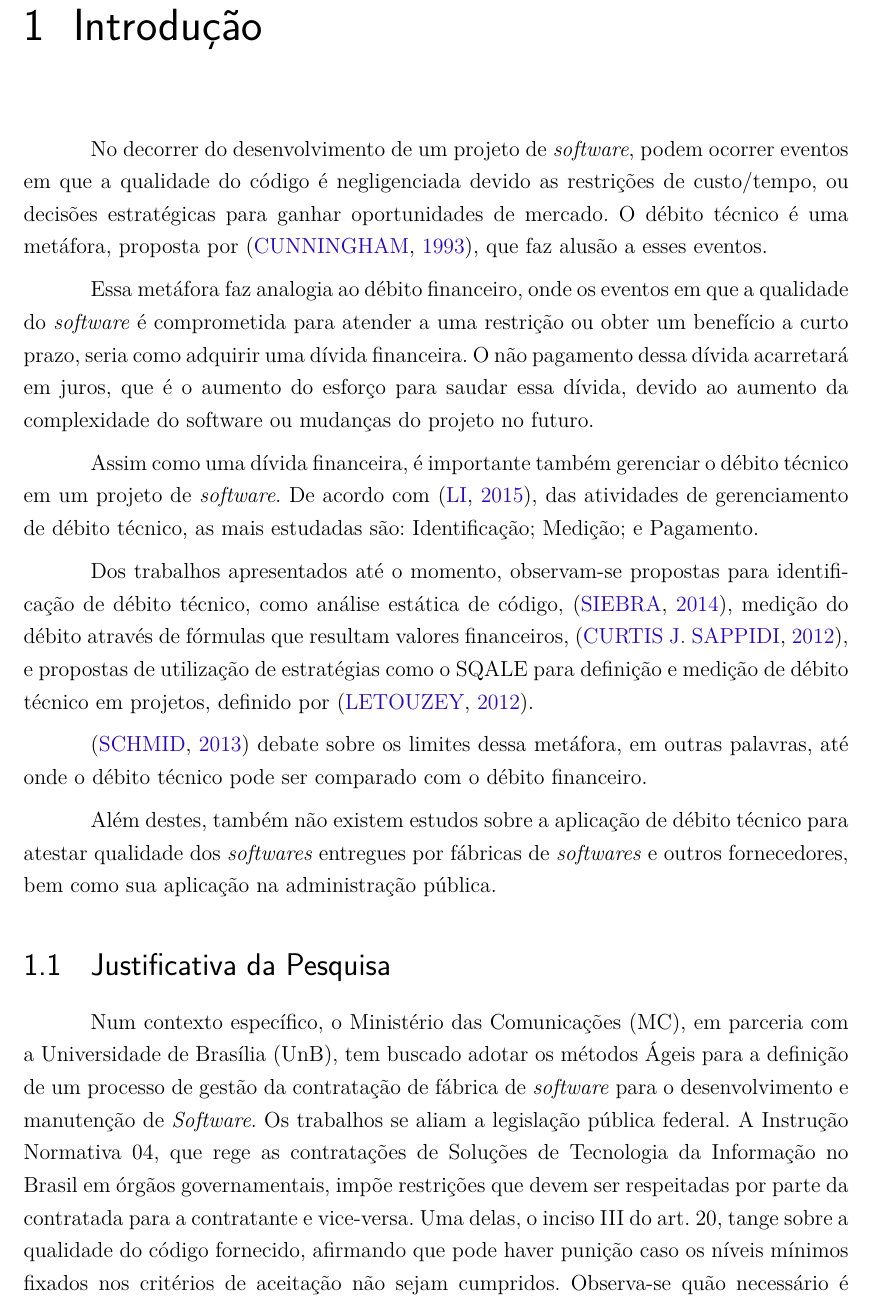
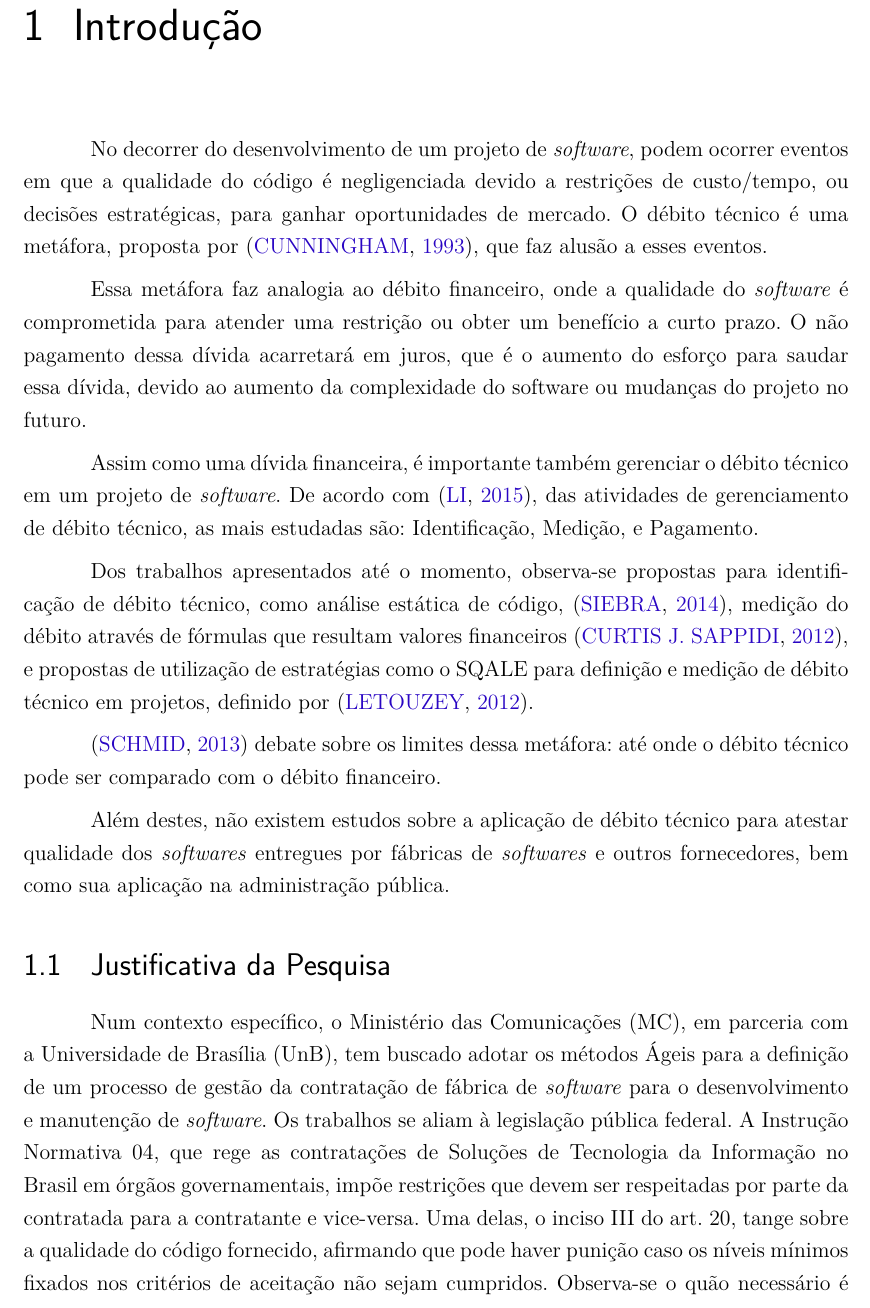
Before and after one commit to BMGWA/Medicao, a LaTeX thesis (tcc.tex, which reads editaveis/textual/introducao.tex): part of page 12 of 31, cut so that both start at the same text. Compiled offline with pdfLaTeX.

Commit message:
Fixando introducao

```diff
--- a/editaveis/textual/introducao.tex
+++ b/editaveis/textual/introducao.tex
@@ -1,32 +1,31 @@
 \chapter[Introdução]{Introdução}
 
 No decorrer do desenvolvimento de um projeto de \textit{software}, podem ocorrer eventos
-em que a qualidade do código é negligenciada devido as restrições de custo/tempo,
-ou decisões estratégicas para ganhar oportunidades de mercado. O débito técnico
+em que a qualidade do código é negligenciada devido a restrições de custo/tempo,
+ou decisões estratégicas, para ganhar oportunidades de mercado. O débito técnico
 é uma metáfora, proposta por \cite{cunningham}, que faz alusão a esses eventos.
 
-Essa metáfora faz analogia ao débito financeiro, onde os eventos em que a
-qualidade do \textit{software} é comprometida para atender a uma restrição ou obter
-um benefício a curto prazo, seria como adquirir uma dívida financeira. O não
+Essa metáfora faz analogia ao débito financeiro, onde a qualidade do \textit{software}
+é comprometida para atender uma restrição ou obter um benefício a curto prazo. O não
 pagamento dessa dívida acarretará em juros, que é o aumento do esforço para
 saudar essa dívida, devido ao aumento da complexidade do software ou mudanças
 do projeto no futuro.
 
 Assim como uma dívida financeira, é importante também gerenciar o débito técnico
 em um projeto de \textit{software}. De acordo com \cite{mapping}, das atividades de
-gerenciamento de débito técnico, as mais estudadas são: Identificação; Medição;
+gerenciamento de débito técnico, as mais estudadas são: Identificação, Medição,
 e Pagamento.
 
-Dos trabalhos apresentados até o momento, observam-se propostas para identificação de
+Dos trabalhos apresentados até o momento, observa-se propostas para identificação de
 débito técnico, como análise estática de código, \cite{siebra}, medição do débito
-através de fórmulas que resultam valores financeiros, \cite{principal}, e
+através de fórmulas que resultam valores financeiros \cite{principal}, e
 propostas de utilização de estratégias como o SQALE para definição e medição de
 débito técnico em projetos, definido por \cite{letouzey}.
 
-\cite{schmid} debate sobre os limites dessa metáfora, em outras palavras, até onde
-o débito técnico pode ser comparado com o débito financeiro.
+\cite{schmid} debate sobre os limites dessa metáfora: até onde o débito técnico pode ser comparado
+com o débito financeiro.
 
-Além destes, também não existem estudos sobre a aplicação de débito técnico para
+Além destes, não existem estudos sobre a aplicação de débito técnico para
 atestar qualidade dos \textit{softwares} entregues por fábricas de \textit{softwares} e outros
 fornecedores, bem como sua aplicação na administração pública.
 
@@ -35,14 +34,14 @@ fornecedores, bem como sua aplicação na administração pública.
 Num contexto específico, o Ministério das Comunicações (MC), em parceria com a
 Universidade de Brasília (UnB), tem buscado adotar os métodos Ágeis para a
 definição de um processo de gestão da contratação de fábrica de \textit{software} para o
-desenvolvimento e manutenção de \textit{Software}.
-Os trabalhos se aliam a legislação pública federal. A Instrução Normativa 04,
+desenvolvimento e manutenção de \textit{software}.
+Os trabalhos se aliam à legislação pública federal. A Instrução Normativa 04,
 que rege as contratações de Soluções de Tecnologia da Informação no
  Brasil em órgãos governamentais, impõe restrições que devem ser respeitadas por
  parte da contratada para a contratante e vice-versa. Uma delas, o inciso III do
  art. 20, tange sobre a qualidade do código fornecido, afirmando que pode haver
  punição caso os níveis mínimos fixados nos critérios de aceitação não sejam
- cumpridos. Observa-se quão necessário é identificar meios de se verificar a
+ cumpridos. Observa-se o quão necessário é identificar meios de se verificar a
  qualidade do código fornecido.
 
 \section{Objetivo Geral}
```
Also changed, not shown: editaveis/textual/introducao.tex (13 more changed lines).
